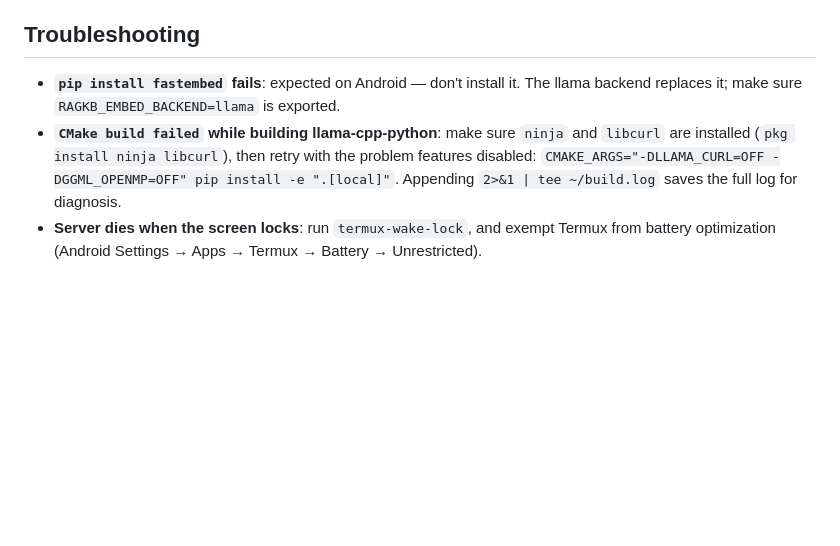
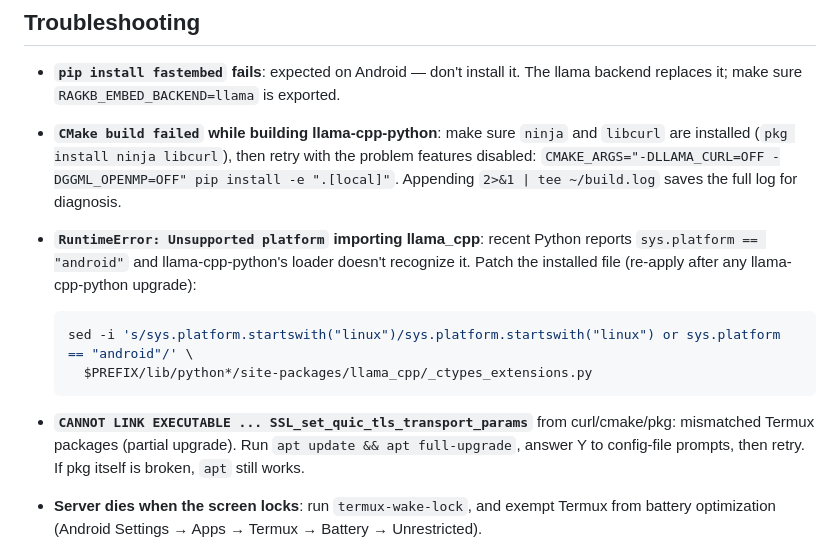
Before and after one commit to garrin-alt/Judge-Project, a Markdown page: docs/ANDROID.md, the part around the change. Drawn GitHub-style; blank space fills up the shorter version.

Commit message:
Document Android sys.platform and Termux package-mismatch fixes
Co-Authored-By: Claude Fable 5 <noreply@anthropic.com>
Claude-Session: https://claude.ai/code/session_01YK88D2Fw85Fk1XiX1aaXiE

````diff
--- a/docs/ANDROID.md
+++ b/docs/ANDROID.md
@@ -131,6 +131,19 @@ python scripts/build_glossary.py --db data/riftbound_kb.db
   retry with the problem features disabled:
   `CMAKE_ARGS="-DLLAMA_CURL=OFF -DGGML_OPENMP=OFF" pip install -e ".[local]"`.
   Appending `2>&1 | tee ~/build.log` saves the full log for diagnosis.
+- **`RuntimeError: Unsupported platform` importing llama_cpp**: recent
+  Python reports `sys.platform == "android"` and llama-cpp-python's
+  loader doesn't recognize it. Patch the installed file (re-apply after
+  any llama-cpp-python upgrade):
+
+  ```bash
+  sed -i 's/sys.platform.startswith("linux")/sys.platform.startswith("linux") or sys.platform == "android"/' \
+    $PREFIX/lib/python*/site-packages/llama_cpp/_ctypes_extensions.py
+  ```
+- **`CANNOT LINK EXECUTABLE ... SSL_set_quic_tls_transport_params`** from
+  curl/cmake/pkg: mismatched Termux packages (partial upgrade). Run
+  `apt update && apt full-upgrade`, answer Y to config-file prompts, then
+  retry. If pkg itself is broken, `apt` still works.
 - **Server dies when the screen locks**: run `termux-wake-lock`, and
   exempt Termux from battery optimization (Android Settings → Apps →
   Termux → Battery → Unrestricted).
````
